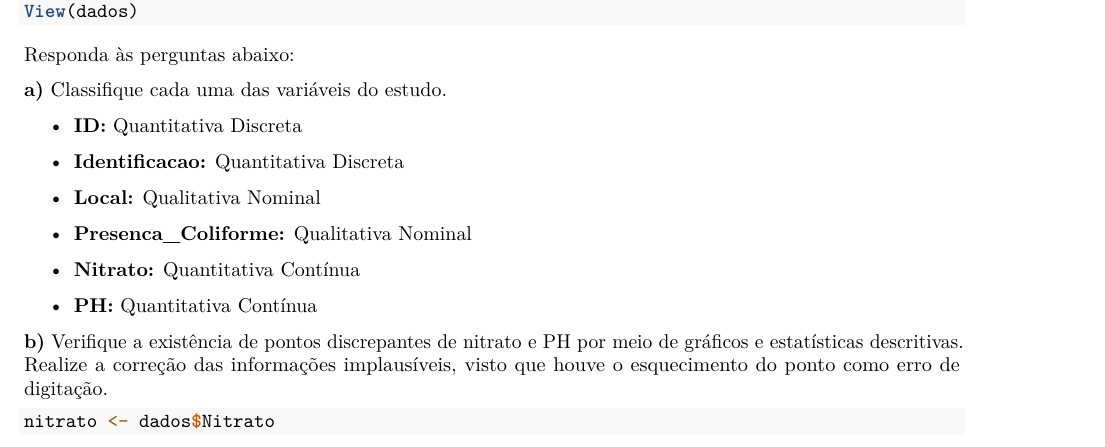
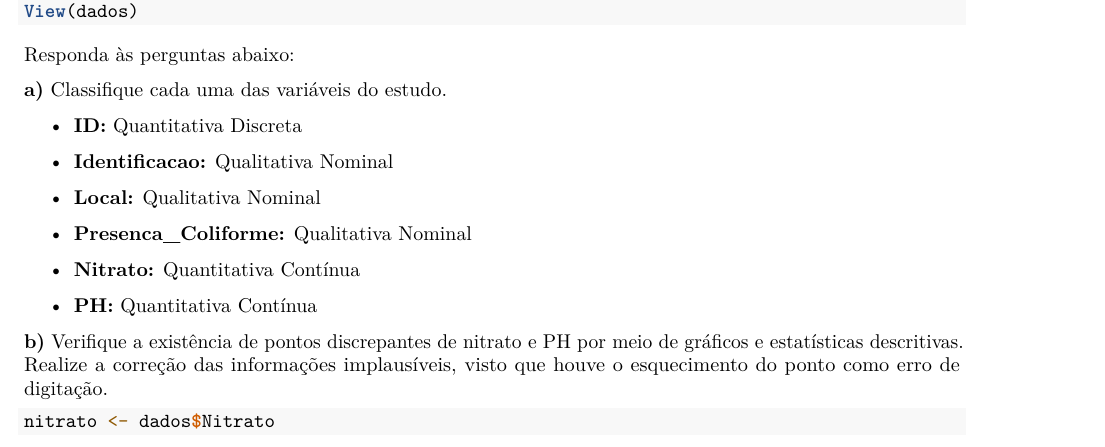
Before and after one commit to thejunior28/atividades_analise_est_emR, an R Markdown document (atividade_2_Exploração_preliminar_de_dados.Rmd): part of page 1 of 4, cut so that both start at the same text. Rendered offline with R 4.5, knitr and Pandoc, then LaTeX, with nearby package versions; some code elsewhere in the file could not run offline.

Commit message:
correcao na classificacao de uma variavel

```diff
--- a/atividade_2_Exploração_preliminar_de_dados.Rmd
+++ b/atividade_2_Exploração_preliminar_de_dados.Rmd
@@ -37,7 +37,7 @@ Responda às perguntas abaixo:
 
 -   **ID:** Quantitativa Discreta
 
--   **Identificacao:** Quantitativa Discreta
+-   **Identificacao:** Qualitativa Nominal
 
 -   **Local:** Qualitativa Nominal
 
```
